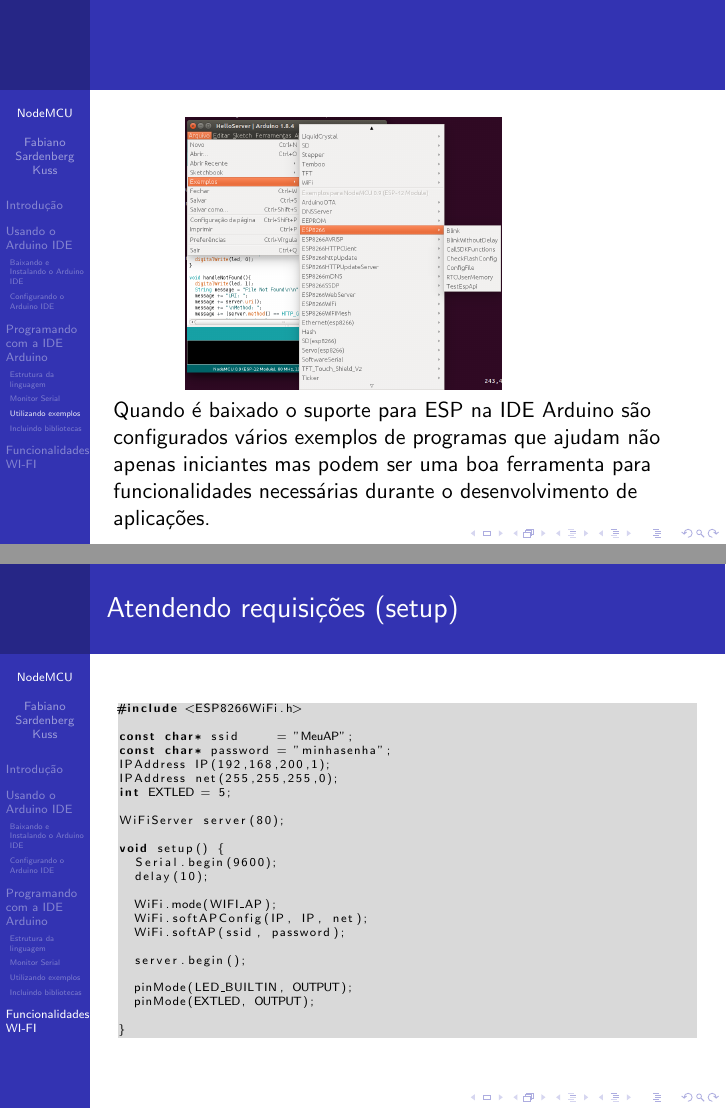
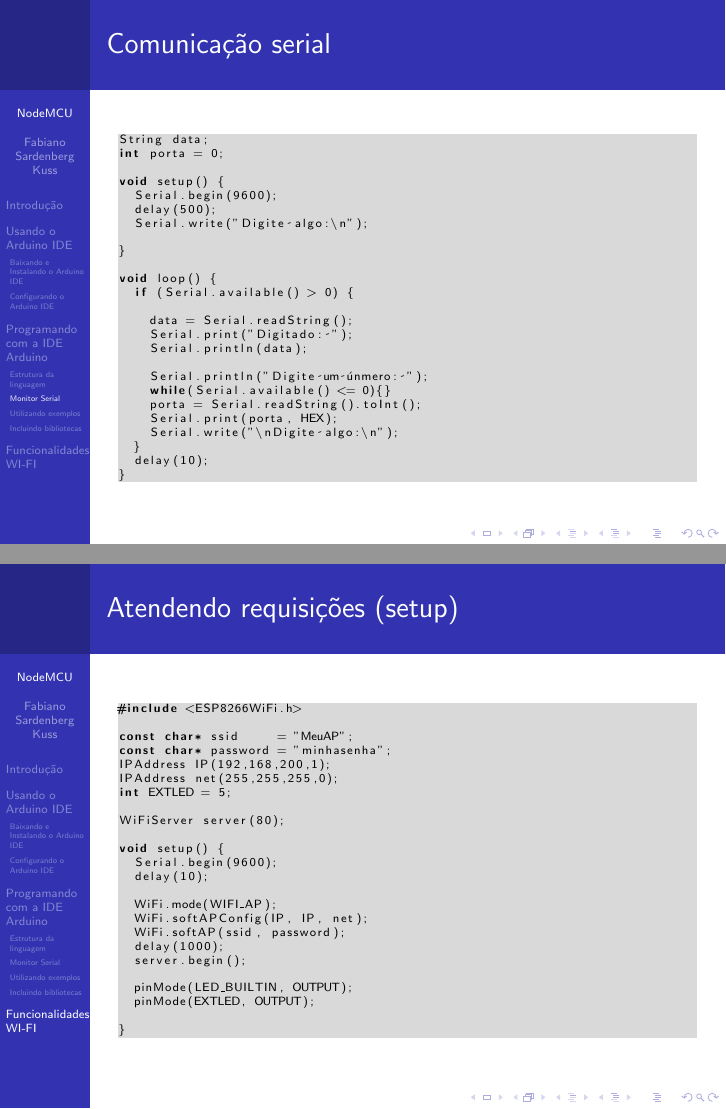
Before and after one commit to FabianoK/TutorialNodeMCU, LaTeX slides (tutorial.tex): pages 16 and 21 of 24 before the commit and pages 16 and 22 of 26 after it, joined at a grey line. Compiled offline with pdfLaTeX.

Commit message:
Serial read in tutorial

```diff
--- a/tutorial.tex
+++ b/tutorial.tex
@@ -403,6 +403,43 @@ void loop() {
 \end{frame}
 
 
+\begin{frame}[fragile]
+\frametitle{Comunicação serial}
+
+\tiny
+\begin{lstlisting}
+String data;
+int porta = 0;
+
+void setup() {
+  Serial.begin(9600);
+  delay(500);
+  Serial.write("Digite algo:\n");
+
+}
+
+void loop() {
+  if (Serial.available() > 0) {
+
+    data = Serial.readString();
+    Serial.print("Digitado: ");
+    Serial.println(data);
+
+    Serial.println("Digite um número: ");
+    while(Serial.available() <= 0){}
+    porta = Serial.readString().toInt();
+    Serial.print(porta, HEX);
+    Serial.write("\nDigite algo:\n");
+  }
+  delay(10);
+}
+\end{lstlisting}
+
+\end{frame}
+
+
+
+
 \subsection{Utilizando exemplos}
 \begin{frame}[fragile]
 \frametitle{}
@@ -566,7 +598,7 @@ void setup() {
   WiFi.mode(WIFI_AP);
   WiFi.softAPConfig(IP, IP, net);
   WiFi.softAP(ssid, password);
-
+  delay(1000);
   server.begin();
 
   pinMode(LED_BUILTIN, OUTPUT);
```
Also changed, not shown: tutorial.pdf, tutorial.tex (40 more changed lines), 1 other file.
